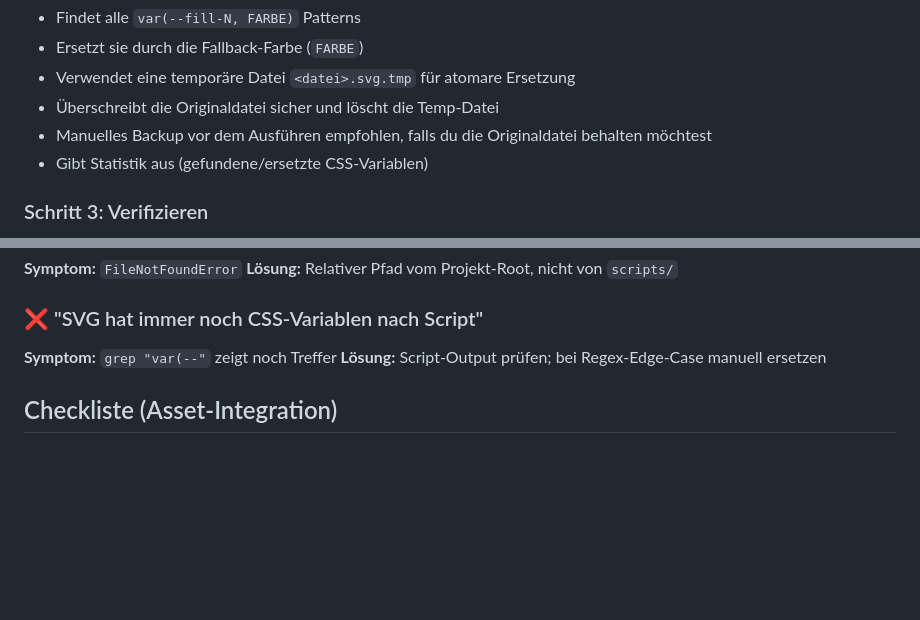
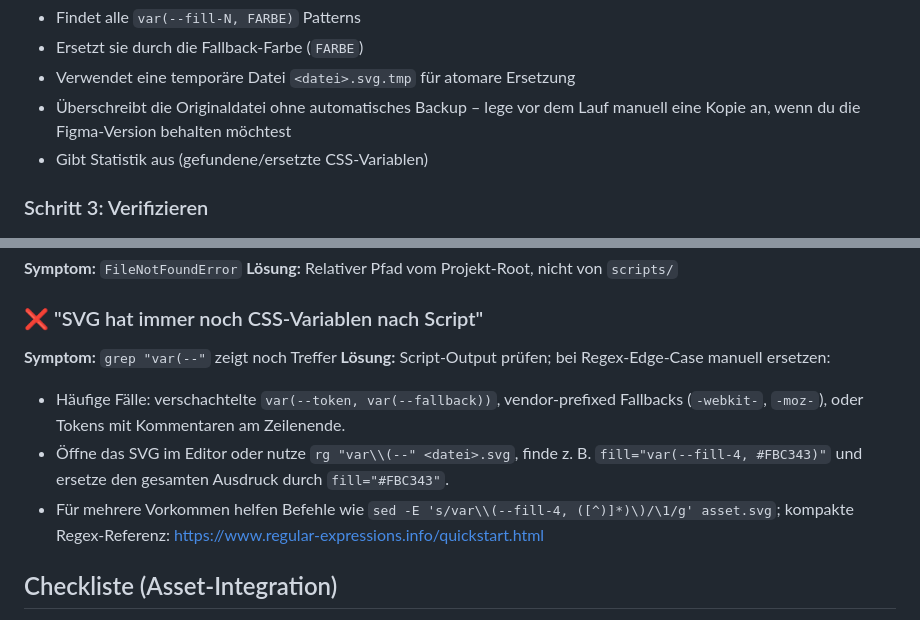
Before and after one commit to luvi-team/luvi-app, a Markdown page: docs/runbooks/svg-export-from-figma.md, 2 parts joined by grey strips. Rendered like a GitHub page; blank space fills up the shorter version.

Commit message:
docs: update ONB success specs, Flutter structure, and Figma SVG export runbook

```diff
--- a/docs/runbooks/svg-export-from-figma.md
+++ b/docs/runbooks/svg-export-from-figma.md
@@ -53,8 +53,7 @@ Das Script:
 - Findet alle `var(--fill-N, FARBE)` Patterns
 - Ersetzt sie durch die Fallback-Farbe (`FARBE`)
 - Verwendet eine temporäre Datei `<datei>.svg.tmp` für atomare Ersetzung
-- Überschreibt die Originaldatei sicher und löscht die Temp-Datei
-- Manuelles Backup vor dem Ausführen empfohlen, falls du die Originaldatei behalten möchtest
+- Überschreibt die Originaldatei ohne automatisches Backup – lege vor dem Lauf manuell eine Kopie an, wenn du die Figma-Version behalten möchtest
 - Gibt Statistik aus (gefundene/ersetzte CSS-Variablen)
 
 ### Schritt 3: Verifizieren
@@ -113,7 +112,10 @@ Das Script:
 
 ### ❌ "SVG hat immer noch CSS-Variablen nach Script"
 **Symptom:** `grep "var(--"` zeigt noch Treffer
-**Lösung:** Script-Output prüfen; bei Regex-Edge-Case manuell ersetzen
+**Lösung:** Script-Output prüfen; bei Regex-Edge-Case manuell ersetzen:
+- Häufige Fälle: verschachtelte `var(--token, var(--fallback))`, vendor-prefixed Fallbacks (`-webkit-`, `-moz-`), oder Tokens mit Kommentaren am Zeilenende.
+- Öffne das SVG im Editor oder nutze `rg "var\\(--" <datei>.svg`, finde z. B. `fill="var(--fill-4, #FBC343)"` und ersetze den gesamten Ausdruck durch `fill="#FBC343"`.
+- Für mehrere Vorkommen helfen Befehle wie `sed -E 's/var\\(--fill-4, ([^)]*)\)/\1/g' asset.svg`; kompakte Regex-Referenz: https://www.regular-expressions.info/quickstart.html
 
 ## Checkliste (Asset-Integration)
 
```
Also changed, not shown: docs/audits/ONB_SUCCESS_figma_specs.md (+2 -2 lines), docs/engineering/flutter-structure.md (+1 -1 lines).
